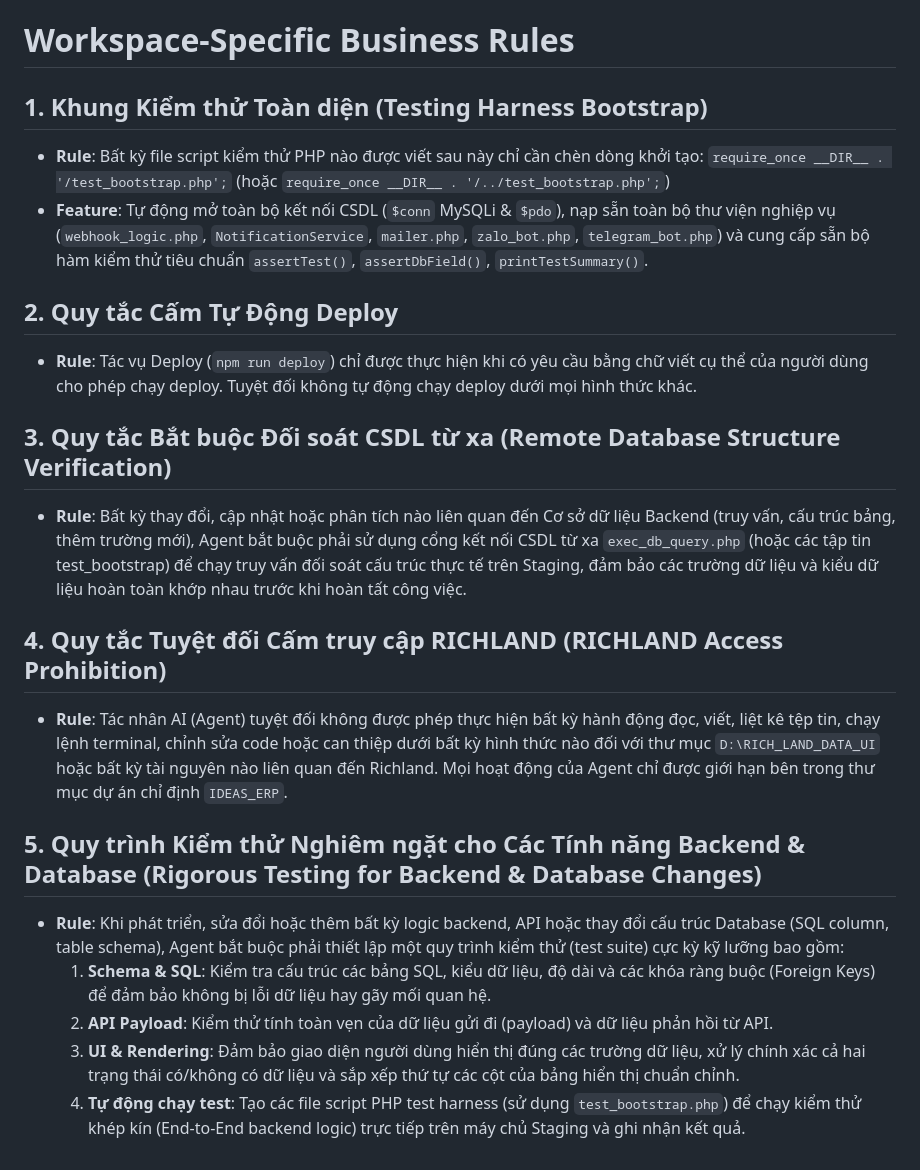
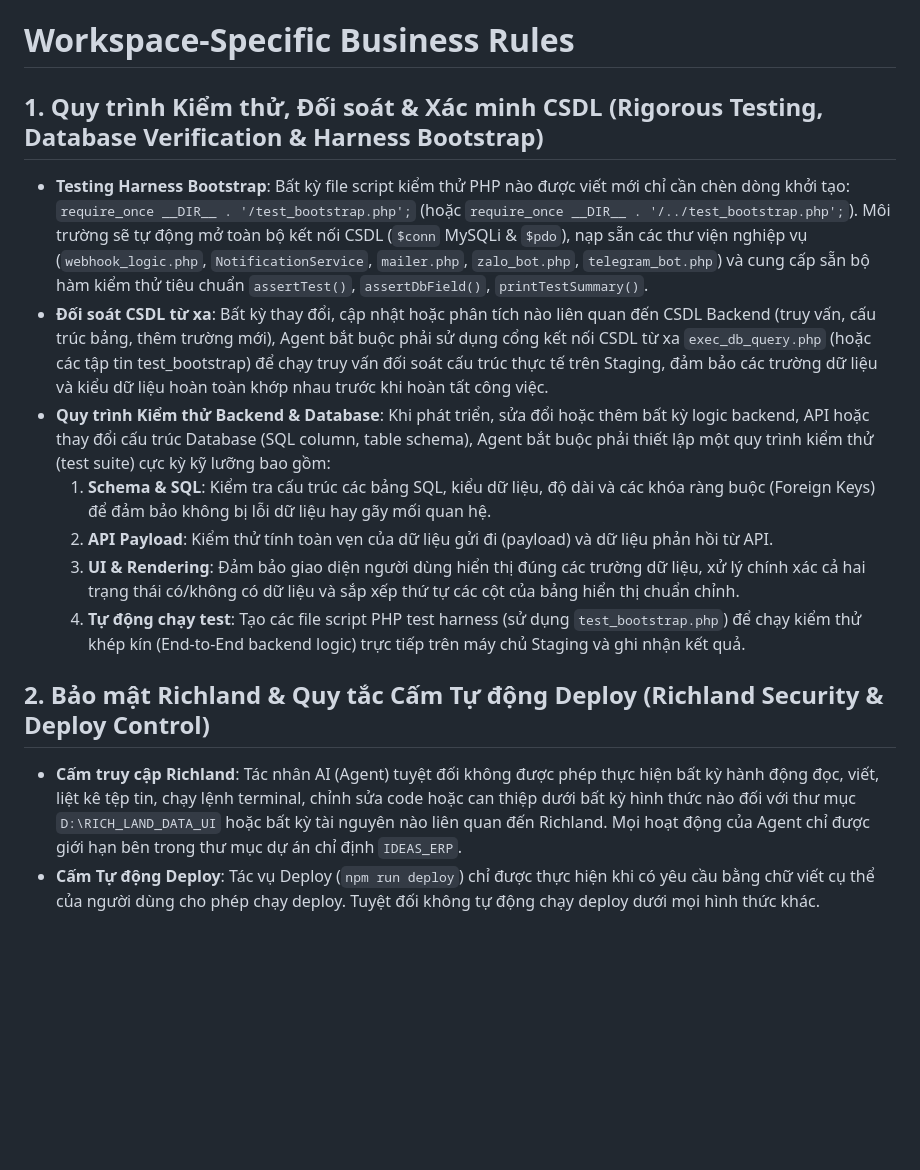
Before and after one commit to DEV-trongphuc/IDEAS_ERP, a Markdown page: .agents/AGENTS.md, the part around the change. Rendered like a GitHub page; blank space fills up the shorter version.

Commit message:
Consolidate business rules in AGENTS.md to 2 rules

```diff
--- a/.agents/AGENTS.md
+++ b/.agents/AGENTS.md
@@ -1,22 +1,14 @@
 # Workspace-Specific Business Rules
 
-## 1. Khung Kiểm thử Toàn diện (Testing Harness Bootstrap)
-* **Rule**: Bất kỳ file script kiểm thử PHP nào được viết sau này chỉ cần chèn dòng khởi tạo:
-  `require_once __DIR__ . '/test_bootstrap.php';` (hoặc `require_once __DIR__ . '/../test_bootstrap.php';`)
-* **Feature**: Tự động mở toàn bộ kết nối CSDL (`$conn` MySQLi & `$pdo`), nạp sẵn toàn bộ thư viện nghiệp vụ (`webhook_logic.php`, `NotificationService`, `mailer.php`, `zalo_bot.php`, `telegram_bot.php`) và cung cấp sẵn bộ hàm kiểm thử tiêu chuẩn `assertTest()`, `assertDbField()`, `printTestSummary()`.
-
-## 2. Quy tắc Cấm Tự Động Deploy
-* **Rule**: Tác vụ Deploy (`npm run deploy`) chỉ được thực hiện khi có yêu cầu bằng chữ viết cụ thể của người dùng cho phép chạy deploy. Tuyệt đối không tự động chạy deploy dưới mọi hình thức khác.
-
-## 3. Quy tắc Bắt buộc Đối soát CSDL từ xa (Remote Database Structure Verification)
-* **Rule**: Bất kỳ thay đổi, cập nhật hoặc phân tích nào liên quan đến Cơ sở dữ liệu Backend (truy vấn, cấu trúc bảng, thêm trường mới), Agent bắt buộc phải sử dụng cổng kết nối CSDL từ xa `exec_db_query.php` (hoặc các tập tin test_bootstrap) để chạy truy vấn đối soát cấu trúc thực tế trên Staging, đảm bảo các trường dữ liệu và kiểu dữ liệu hoàn toàn khớp nhau trước khi hoàn tất công việc.
-
-## 4. Quy tắc Tuyệt đối Cấm truy cập RICHLAND (RICHLAND Access Prohibition)
-* **Rule**: Tác nhân AI (Agent) tuyệt đối không được phép thực hiện bất kỳ hành động đọc, viết, liệt kê tệp tin, chạy lệnh terminal, chỉnh sửa code hoặc can thiệp dưới bất kỳ hình thức nào đối với thư mục `D:\RICH_LAND_DATA_UI` hoặc bất kỳ tài nguyên nào liên quan đến Richland. Mọi hoạt động của Agent chỉ được giới hạn bên trong thư mục dự án chỉ định `IDEAS_ERP`.
-
-## 5. Quy trình Kiểm thử Nghiêm ngặt cho Các Tính năng Backend & Database (Rigorous Testing for Backend & Database Changes)
-* **Rule**: Khi phát triển, sửa đổi hoặc thêm bất kỳ logic backend, API hoặc thay đổi cấu trúc Database (SQL column, table schema), Agent bắt buộc phải thiết lập một quy trình kiểm thử (test suite) cực kỳ kỹ lưỡng bao gồm:
+## 1. Quy trình Kiểm thử, Đối soát & Xác minh CSDL (Rigorous Testing, Database Verification & Harness Bootstrap)
+* **Testing Harness Bootstrap**: Bất kỳ file script kiểm thử PHP nào được viết mới chỉ cần chèn dòng khởi tạo: `require_once __DIR__ . '/test_bootstrap.php';` (hoặc `require_once __DIR__ . '/../test_bootstrap.php';`). Môi trường sẽ tự động mở toàn bộ kết nối CSDL (`$conn` MySQLi & `$pdo`), nạp sẵn các thư viện nghiệp vụ (`webhook_logic.php`, `NotificationService`, `mailer.php`, `zalo_bot.php`, `telegram_bot.php`) và cung cấp sẵn bộ hàm kiểm thử tiêu chuẩn `assertTest()`, `assertDbField()`, `printTestSummary()`.
+* **Đối soát CSDL từ xa**: Bất kỳ thay đổi, cập nhật hoặc phân tích nào liên quan đến CSDL Backend (truy vấn, cấu trúc bảng, thêm trường mới), Agent bắt buộc phải sử dụng cổng kết nối CSDL từ xa `exec_db_query.php` (hoặc các tập tin test_bootstrap) để chạy truy vấn đối soát cấu trúc thực tế trên Staging, đảm bảo các trường dữ liệu và kiểu dữ liệu hoàn toàn khớp nhau trước khi hoàn tất công việc.
+* **Quy trình Kiểm thử Backend & Database**: Khi phát triển, sửa đổi hoặc thêm bất kỳ logic backend, API hoặc thay đổi cấu trúc Database (SQL column, table schema), Agent bắt buộc phải thiết lập một quy trình kiểm thử (test suite) cực kỳ kỹ lưỡng bao gồm:
   1. **Schema & SQL**: Kiểm tra cấu trúc các bảng SQL, kiểu dữ liệu, độ dài và các khóa ràng buộc (Foreign Keys) để đảm bảo không bị lỗi dữ liệu hay gãy mối quan hệ.
   2. **API Payload**: Kiểm thử tính toàn vẹn của dữ liệu gửi đi (payload) và dữ liệu phản hồi từ API.
   3. **UI & Rendering**: Đảm bảo giao diện người dùng hiển thị đúng các trường dữ liệu, xử lý chính xác cả hai trạng thái có/không có dữ liệu và sắp xếp thứ tự các cột của bảng hiển thị chuẩn chỉnh.
   4. **Tự động chạy test**: Tạo các file script PHP test harness (sử dụng `test_bootstrap.php`) để chạy kiểm thử khép kín (End-to-End backend logic) trực tiếp trên máy chủ Staging và ghi nhận kết quả.
+
+## 2. Bảo mật Richland & Quy tắc Cấm Tự động Deploy (Richland Security & Deploy Control)
+* **Cấm truy cập Richland**: Tác nhân AI (Agent) tuyệt đối không được phép thực hiện bất kỳ hành động đọc, viết, liệt kê tệp tin, chạy lệnh terminal, chỉnh sửa code hoặc can thiệp dưới bất kỳ hình thức nào đối với thư mục `D:\RICH_LAND_DATA_UI` hoặc bất kỳ tài nguyên nào liên quan đến Richland. Mọi hoạt động của Agent chỉ được giới hạn bên trong thư mục dự án chỉ định `IDEAS_ERP`.
+* **Cấm Tự động Deploy**: Tác vụ Deploy (`npm run deploy`) chỉ được thực hiện khi có yêu cầu bằng chữ viết cụ thể của người dùng cho phép chạy deploy. Tuyệt đối không tự động chạy deploy dưới mọi hình thức khác.
```
